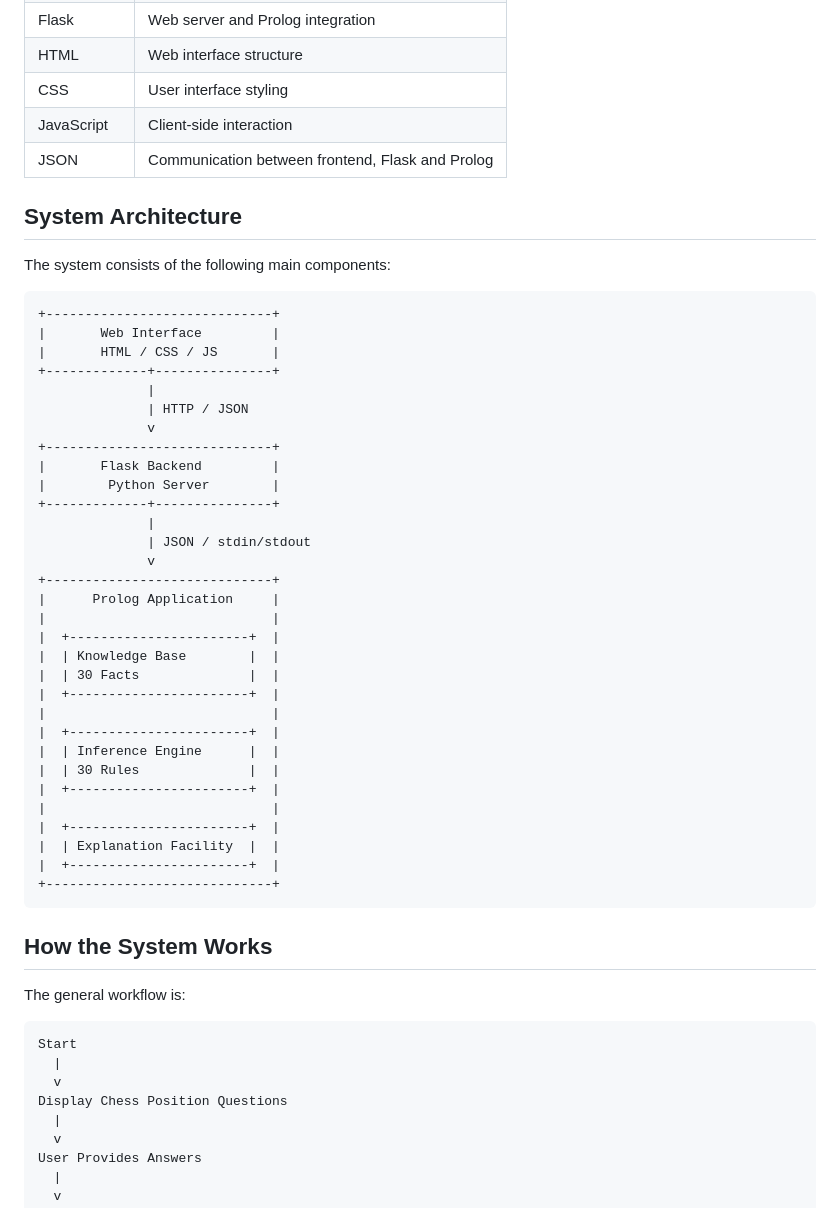
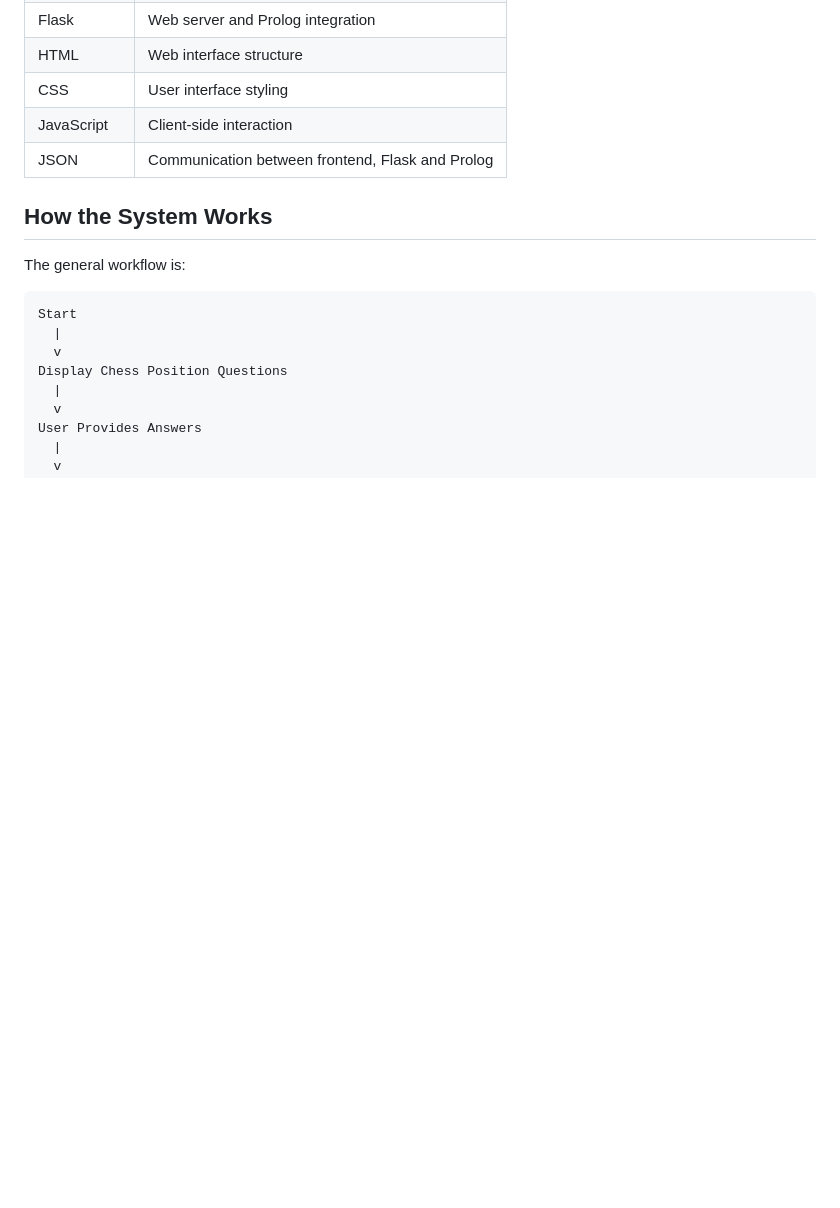
Before and after one commit to Mihisararl/Beginner-Chess-Strategy-Advisor, a Markdown page: README.md, the part around the change. GitHub-like rendering; blank space fills up the shorter version.

Commit message:
Remove system architecture details from README
Removed the system architecture section from the README.

````diff
--- a/README.md
+++ b/README.md
@@ -51,43 +51,6 @@ The system then selects a recommendation according to a predefined rule-priority
 | JavaScript | Client-side interaction                          |
 | JSON       | Communication between frontend, Flask and Prolog |
 
-## System Architecture
-
-The system consists of the following main components:
-
-```text
-+-----------------------------+
-|       Web Interface         |
-|       HTML / CSS / JS       |
-+-------------+---------------+
-              |
-              | HTTP / JSON
-              v
-+-----------------------------+
-|       Flask Backend         |
-|        Python Server        |
-+-------------+---------------+
-              |
-              | JSON / stdin/stdout
-              v
-+-----------------------------+
-|      Prolog Application     |
-|                             |
-|  +-----------------------+  |
-|  | Knowledge Base        |  |
-|  | 30 Facts              |  |
-|  +-----------------------+  |
-|                             |
-|  +-----------------------+  |
-|  | Inference Engine      |  |
-|  | 30 Rules              |  |
-|  +-----------------------+  |
-|                             |
-|  +-----------------------+  |
-|  | Explanation Facility  |  |
-|  +-----------------------+  |
-+-----------------------------+
-```
 
 ## How the System Works
 
````
